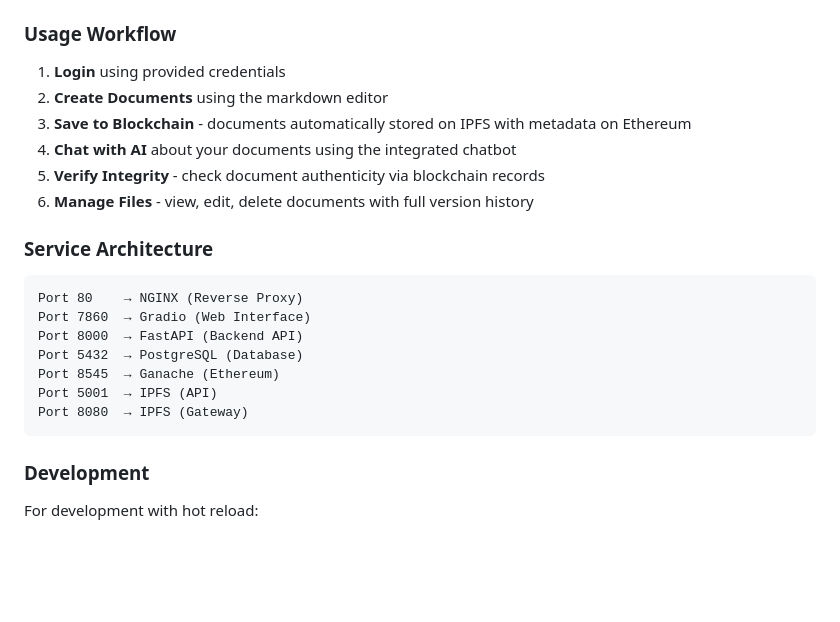
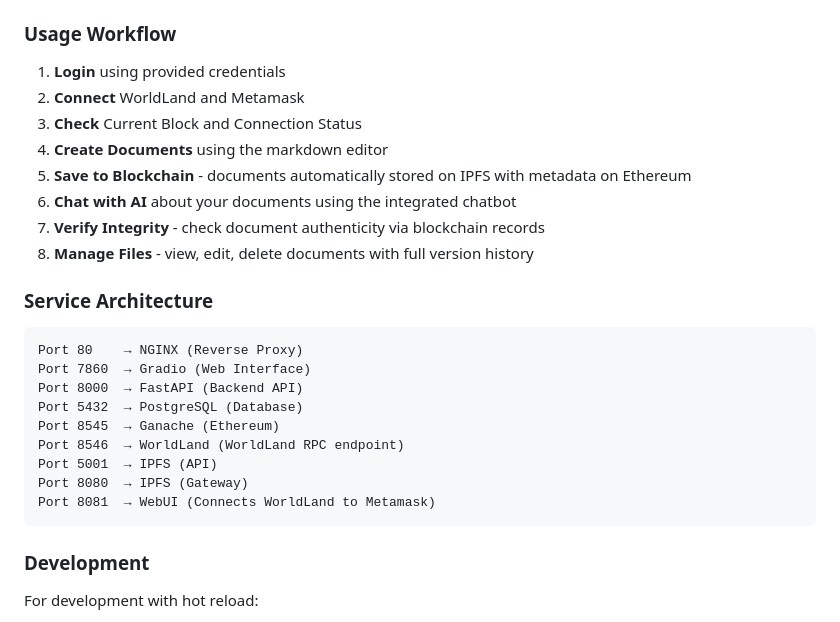
Before and after one commit to 2025-AIBC/sillok, a Markdown page: README.md, the part around one of its changes. Rendered like a GitHub page; blank space fills up the shorter version.

````diff
--- a/README.md
+++ b/README.md
@@ -257,11 +296,13 @@ docker compose up --build
 ### Usage Workflow
 
 1. **Login** using provided credentials
-2. **Create Documents** using the markdown editor
-3. **Save to Blockchain** - documents automatically stored on IPFS with metadata on Ethereum
-4. **Chat with AI** about your documents using the integrated chatbot
-5. **Verify Integrity** - check document authenticity via blockchain records
-6. **Manage Files** - view, edit, delete documents with full version history
+2. **Connect** WorldLand and Metamask
+3. **Check** Current Block and Connection Status
+4. **Create Documents** using the markdown editor
+5. **Save to Blockchain** - documents automatically stored on IPFS with metadata on Ethereum
+6. **Chat with AI** about your documents using the integrated chatbot
+7. **Verify Integrity** - check document authenticity via blockchain records
+8. **Manage Files** - view, edit, delete documents with full version history
 
 ### Service Architecture
 
@@ -271,8 +312,10 @@ Port 7860  → Gradio (Web Interface)
 Port 8000  → FastAPI (Backend API)
 Port 5432  → PostgreSQL (Database)
 Port 8545  → Ganache (Ethereum)
+Port 8546  → WorldLand (WorldLand RPC endpoint)
 Port 5001  → IPFS (API)
 Port 8080  → IPFS (Gateway)
+Port 8081  → WebUI (Connects WorldLand to Metamask)
 ```
 
 ### Development
````
Also changed, not shown: other parts of README.md (+45 -6 lines).
